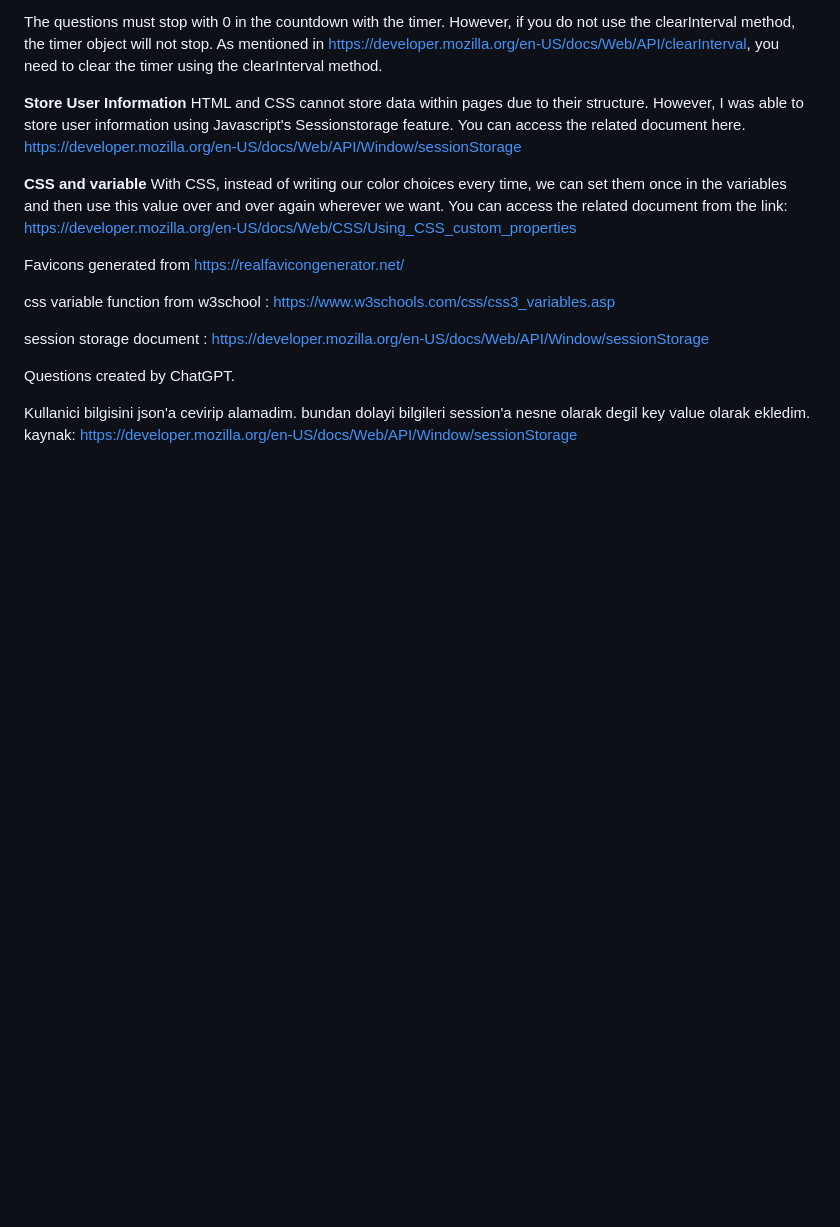
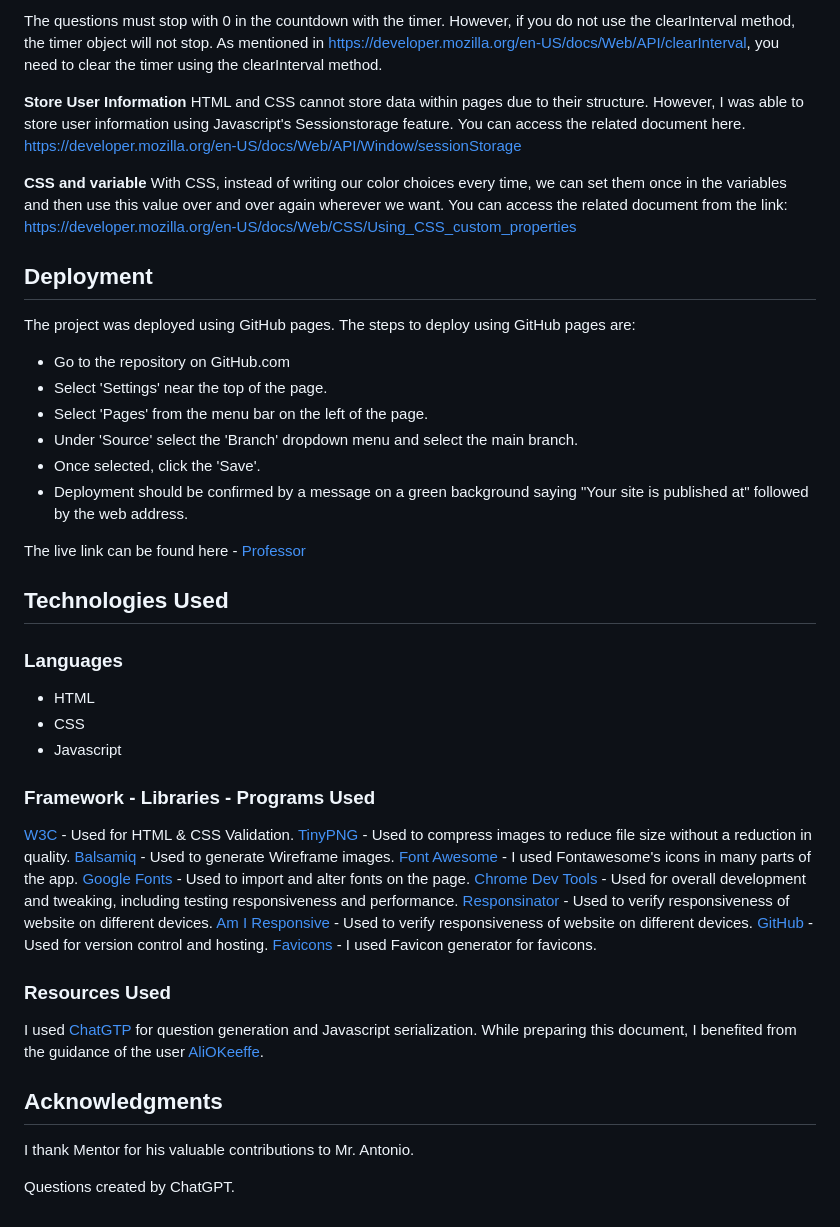
Before and after one commit to mdurmus/professor, a Markdown page: readme.md, the part around the change. GitHub-like rendering; blank space fills up the shorter version.

Commit message:
docs: finished readme document

```diff
--- a/readme.md
+++ b/readme.md
@@ -203,16 +203,48 @@ HTML and CSS cannot store data within pages due to their structure. However, I w
 **CSS and variable**
 With CSS, instead of writing our color choices every time, we can set them once in the variables and then use this value over and over again wherever we want. You can access the related document from the link: https://developer.mozilla.org/en-US/docs/Web/CSS/Using_CSS_custom_properties
 
+## Deployment
+
+The project was deployed using GitHub pages. The steps to deploy using GitHub pages are:
+
+ - Go to the repository on GitHub.com
+ - Select 'Settings' near the top of the page.
+ - Select 'Pages' from the menu bar on the left of the page.
+ - Under 'Source' select the 'Branch' dropdown menu and select the main branch.
+ - Once selected, click the 'Save'.
+ - Deployment should be confirmed by a message on a green background saying "Your site is published at" followed by the web address.
+
+The live link can be found here - [Professor](https://mdurmus.github.io/professor)
+
+## Technologies Used
+
+### Languages
+
+- HTML
+- CSS
+- Javascript
+
+### Framework - Libraries - Programs Used
+
+[W3C](https://www.w3.org/) - Used for HTML & CSS Validation.
+[TinyPNG](https://tinypng.com/) - Used to compress images to reduce file size without a reduction in quality.
+[Balsamiq](https://balsamiq.com/) - Used to generate Wireframe images.
+[Font Awesome](https://fontawesome.com/) - I used Fontawesome's icons in many parts of the app.
+[Google Fonts](https://fonts.google.com/) - Used to import and alter fonts on the page.
+[Chrome Dev Tools](https://developer.chrome.com/docs/devtools?hl=en) - Used for overall development and tweaking, including testing responsiveness and performance.
+[Responsinator](http://www.responsinator.com/) - Used to verify responsiveness of website on different devices.
+[Am I Responsive](https://ui.dev/amiresponsive) - Used to verify responsiveness of website on different devices.
+[GitHub](https://github.com/) - Used for version control and hosting.
+[Favicons](https://realfavicongenerator.net/) - I used Favicon generator for favicons.
+
+### Resources Used
+
+I used [ChatGTP](https://www.chatgpt.com) for question generation and Javascript serialization.
+While preparing this document, I benefited from the guidance of the user [AliOKeeffe](https://github.com/AliOKeeffe/mindyoga/tree/main?tab=readme-ov-file).
+
+## Acknowledgments
+
+I thank Mentor for his valuable contributions to Mr. Antonio.
 
 
-
-Favicons generated from https://realfavicongenerator.net/
-
-css variable function from w3school : https://www.w3schools.com/css/css3_variables.asp
-
-session storage document : https://developer.mozilla.org/en-US/docs/Web/API/Window/sessionStorage
-
 Questions created by ChatGPT.
-
-Kullanici bilgisini json'a cevirip alamadim. bundan dolayi bilgileri session'a nesne olarak degil key value olarak ekledim.
-kaynak: https://developer.mozilla.org/en-US/docs/Web/API/Window/sessionStorage
```
